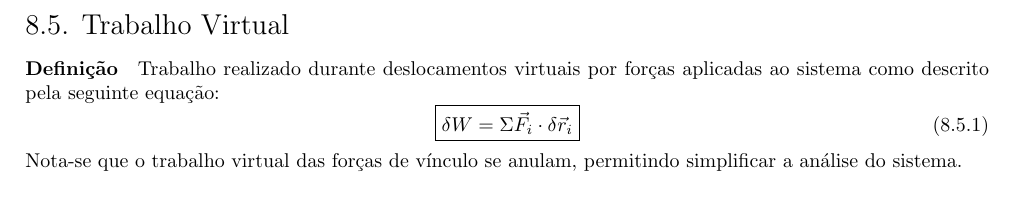
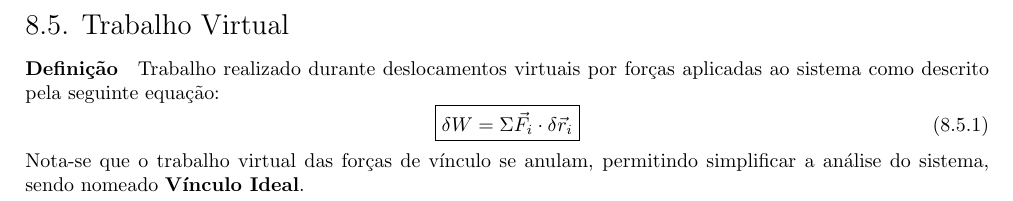
Before and after one commit to tr0fin0/classes_unicamp, a LaTeX document (em404/em404.tex): part of page 35 of 35, cut so that both start at the same text. Compiled offline with pdfLaTeX.

Commit message:
:pencil2: add vinculo ideal

```diff
--- a/em404/em404.tex
+++ b/em404/em404.tex
@@ -1917,5 +1917,5 @@
                         \delta W = \Sigma\vec{F}_{i} \cdot \delta\vec{r}_{i}
                     }
                 \end{equation}
-            Nota-se que o trabalho virtual das forças de vínculo se anulam, permitindo simplificar a análise do sistema.
+            Nota-se que o trabalho virtual das forças de vínculo se anulam, permitindo simplificar a análise do sistema, sendo nomeado \textbf{Vínculo Ideal}.
 \end{document}
```
